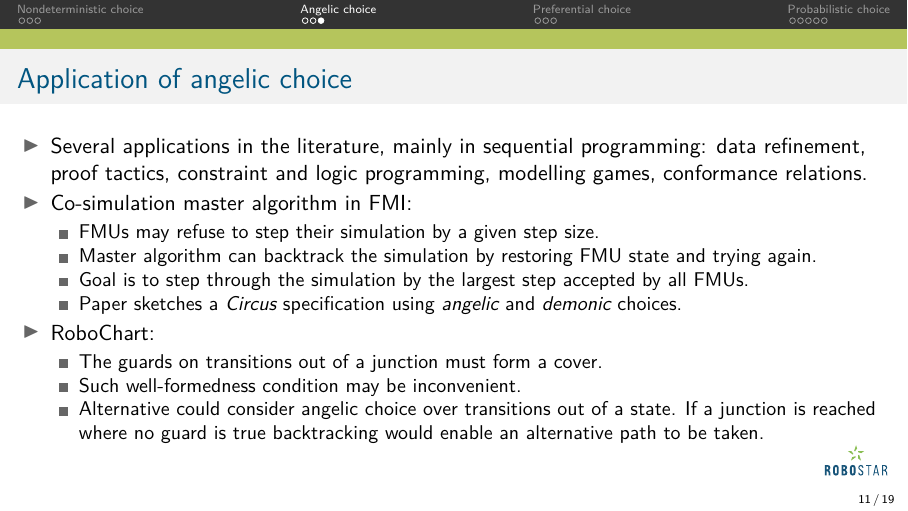
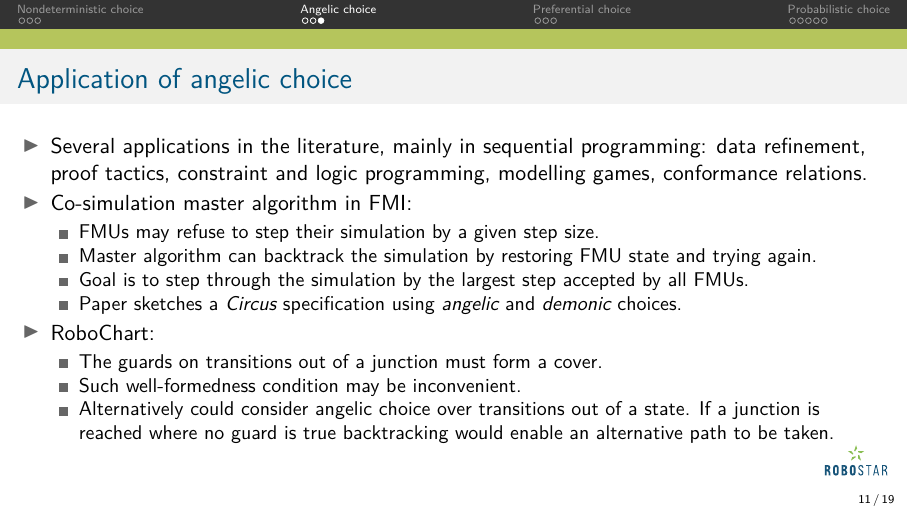
Before and after one commit to RandallYe/JWFS_presentation, LaTeX slides (main.tex): page 17 of 40. Compiled offline with pdfLaTeX; a missing font is replaced by an installed copy or a similar font; a LaTeX package or settings file that is missing is left out.

Commit message:
Updates from Overleaf

```diff
--- a/main.tex
+++ b/main.tex
@@ -361,7 +361,7 @@ dvipsnames,%
         \begin{itemize}
             \item The guards on transitions out of a junction must form a cover.
             \item Such well-formedness condition may be inconvenient.
-            \item Alternative could consider angelic choice over transitions out of a state. If a junction is reached where no guard is true backtracking would enable an alternative path to be taken.
+            \item Alternatively could consider angelic choice over transitions out of a state. If a junction is reached where no guard is true backtracking would enable an alternative path to be taken.
         \end{itemize}
     \end{itemize}
 \end{frame}
```
